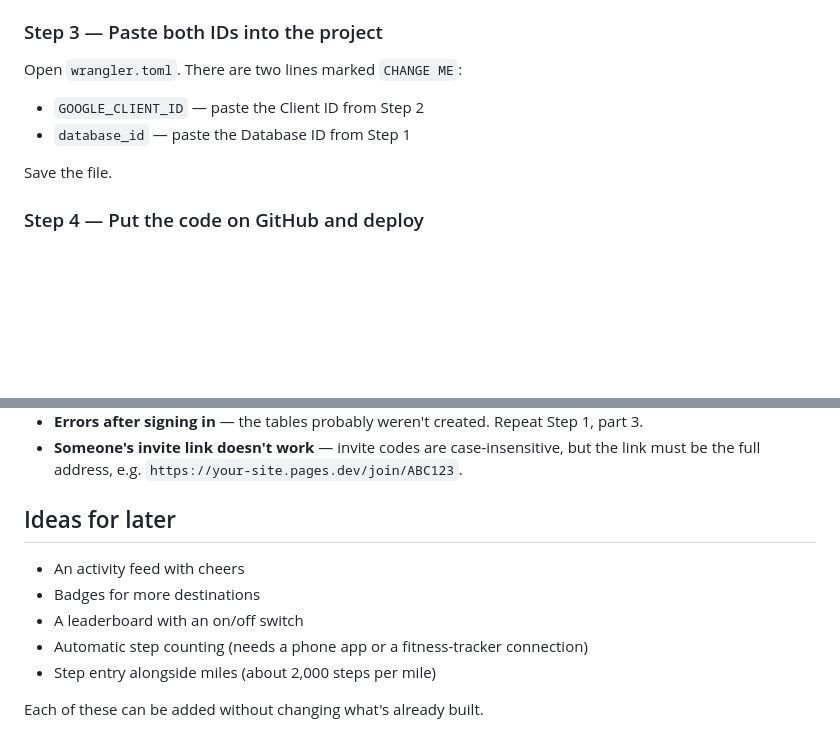
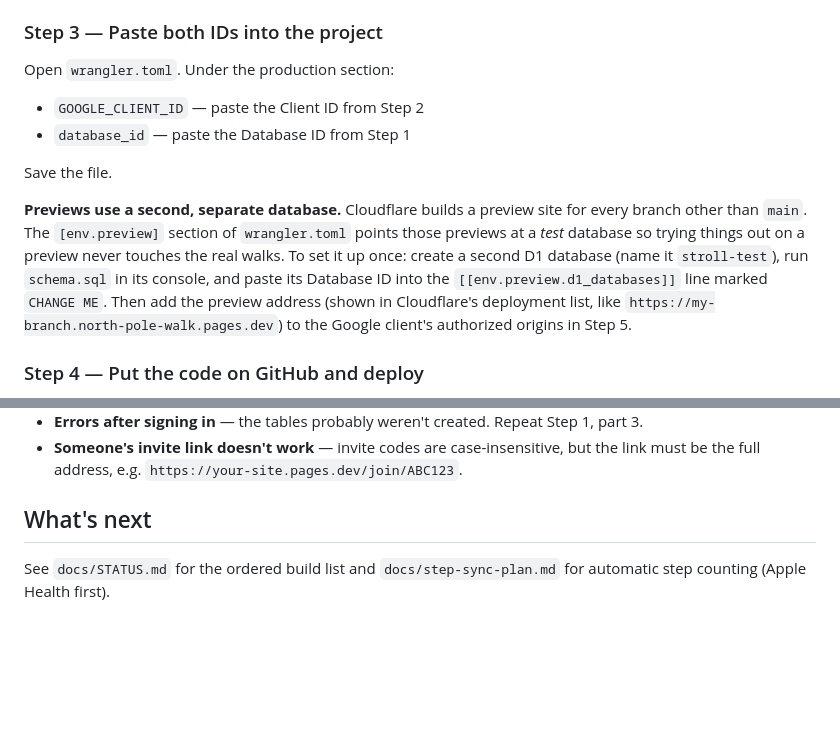
Before and after one commit to orionmaxfield/A_Walk_To_Remember, a Markdown page: north-pole-walk/README.md, 2 parts joined by grey strips. Drawn GitHub-style; blank space fills up the shorter version.

```diff
--- a/north-pole-walk/README.md
+++ b/north-pole-walk/README.md
@@ -36,12 +38,14 @@ You need: a Cloudflare account, a GitHub account, and a Google account. Do the s
 
 ### Step 3 — Paste both IDs into the project
 
-Open `wrangler.toml`. There are two lines marked `CHANGE ME`:
+Open `wrangler.toml`. Under the production section:
 
 - `GOOGLE_CLIENT_ID` — paste the Client ID from Step 2
 - `database_id` — paste the Database ID from Step 1
 
 Save the file.
+
+**Previews use a second, separate database.** Cloudflare builds a preview site for every branch other than `main`. The `[env.preview]` section of `wrangler.toml` points those previews at a *test* database so trying things out on a preview never touches the real walks. To set it up once: create a second D1 database (name it `stroll-test`), run `schema.sql` in its console, and paste its Database ID into the `[[env.preview.d1_databases]]` line marked `CHANGE ME`. Then add the preview address (shown in Cloudflare's deployment list, like `https://my-branch.north-pole-walk.pages.dev`) to the Google client's authorized origins in Step 5.
 
 ### Step 4 — Put the code on GitHub and deploy
 
@@ -94,12 +103,6 @@ Then open `http://localhost:8788`. For Google sign-in to work locally, add `http
 - **Errors after signing in** — the tables probably weren't created. Repeat Step 1, part 3.
 - **Someone's invite link doesn't work** — invite codes are case-insensitive, but the link must be the full address, e.g. `https://your-site.pages.dev/join/ABC123`.
 
-## Ideas for later
+## What's next
 
-- An activity feed with cheers
-- Badges for more destinations
-- A leaderboard with an on/off switch
-- Automatic step counting (needs a phone app or a fitness-tracker connection)
-- Step entry alongside miles (about 2,000 steps per mile)
-
-Each of these can be added without changing what's already built.
+See `docs/STATUS.md` for the ordered build list and `docs/step-sync-plan.md` for automatic step counting (Apple Health first).
```
Also changed, not shown: other parts of north-pole-walk/README.md (+15 -8 lines), north-pole-walk/docs/STATUS.md (added, +41 -0 lines), north-pole-walk/docs/step-sync-plan.md (added, +49 -0 lines).
